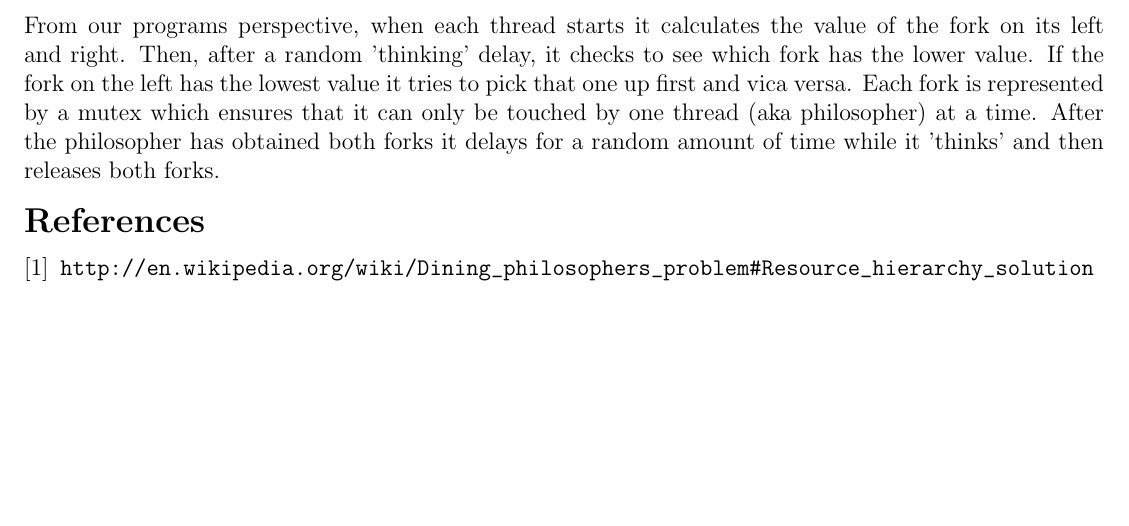
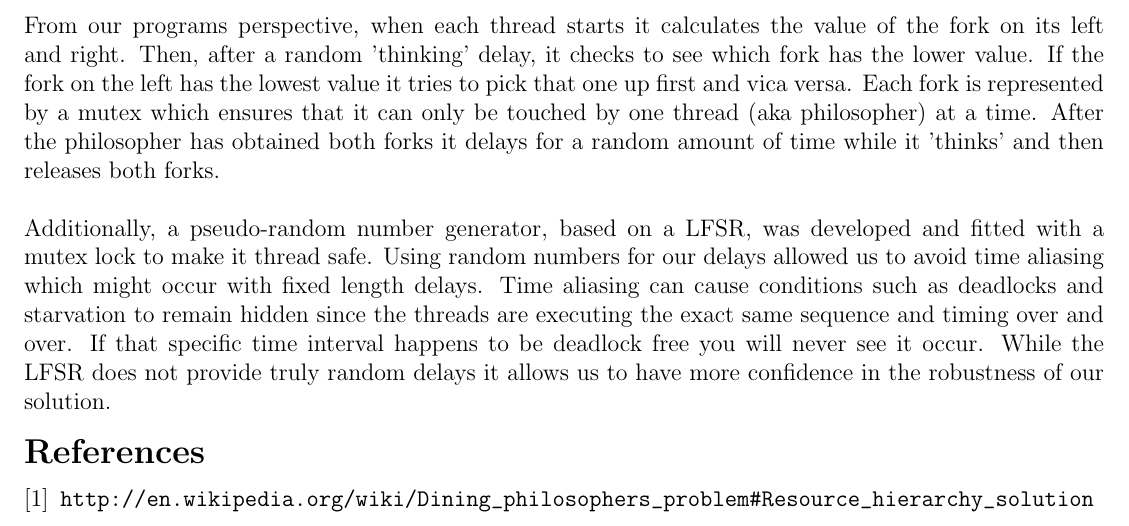
Before and after one commit to bear24rw/EECE6017, a LaTeX document (philosophers/doc/report.tex): part of the page, cut so that both start at the same text, the shorter picture padded with empty space. Compiled offline with pdfLaTeX.

Commit message:
[phil] updated report

```diff
--- a/philosophers/doc/report.tex
+++ b/philosophers/doc/report.tex
@@ -39,6 +39,14 @@ Each fork is represented by a mutex which ensures that it can only be touched
 by one thread (aka philosopher) at a time. After the philosopher has obtained both
 forks it delays for a random amount of time while it 'thinks' and then releases
 both forks.
+\\\\
+Additionally, a pseudo-random number generator, based on a LFSR, was developed
+and fitted with a mutex lock to make it thread safe. Using random numbers for our delays
+allowed us to avoid time aliasing which might occur with fixed length delays. Time aliasing
+can cause conditions such as deadlocks and starvation to remain hidden since the threads are
+executing the exact same sequence and timing over and over. If that specific time interval
+happens to be deadlock free you will never see it occur.  While the LFSR does not provide
+truly random delays it allows us to have more confidence in the robustness of our solution.
 
 \begin{thebibliography}{9}
     \bibitem{sol} \url{http://en.wikipedia.org/wiki/Dining_philosophers_problem#Resource_hierarchy_solution}
```
Also changed, not shown: philosophers/doc/report.pdf.
